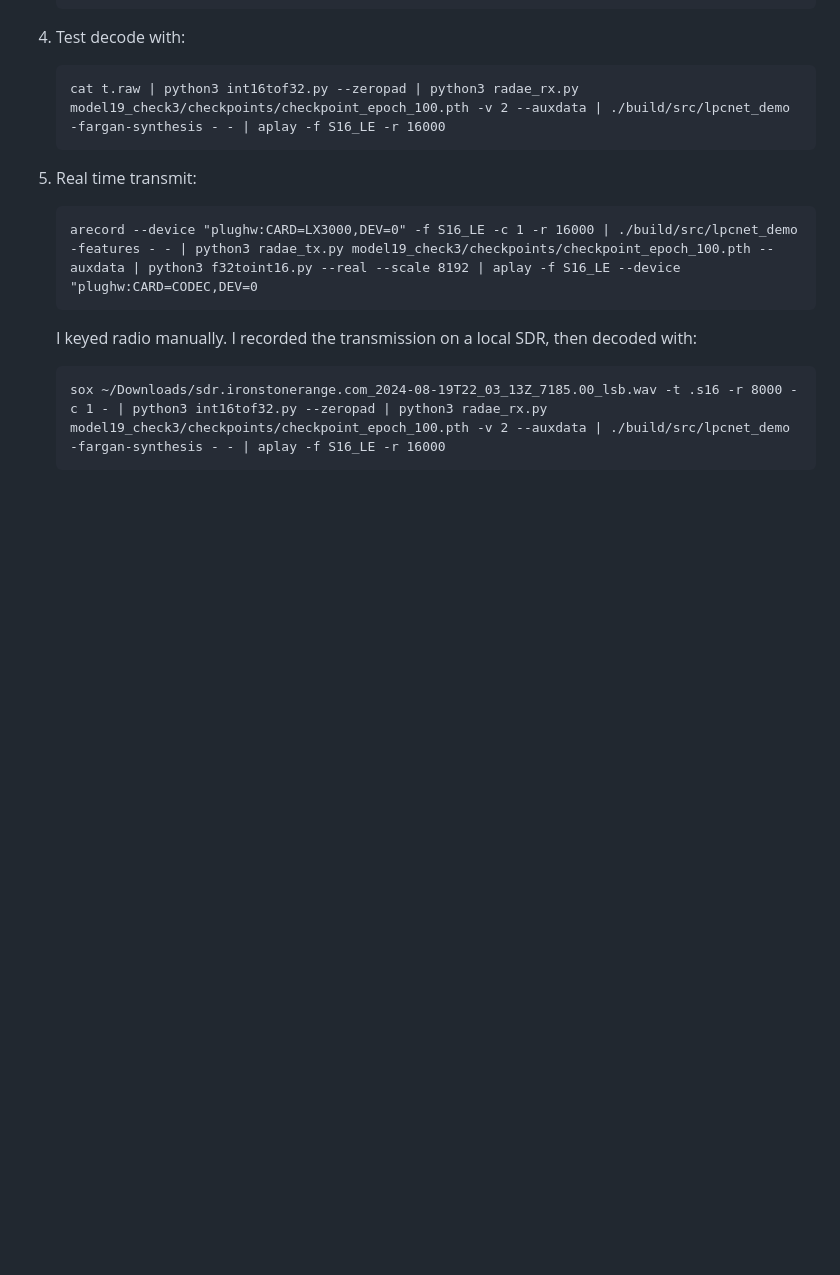
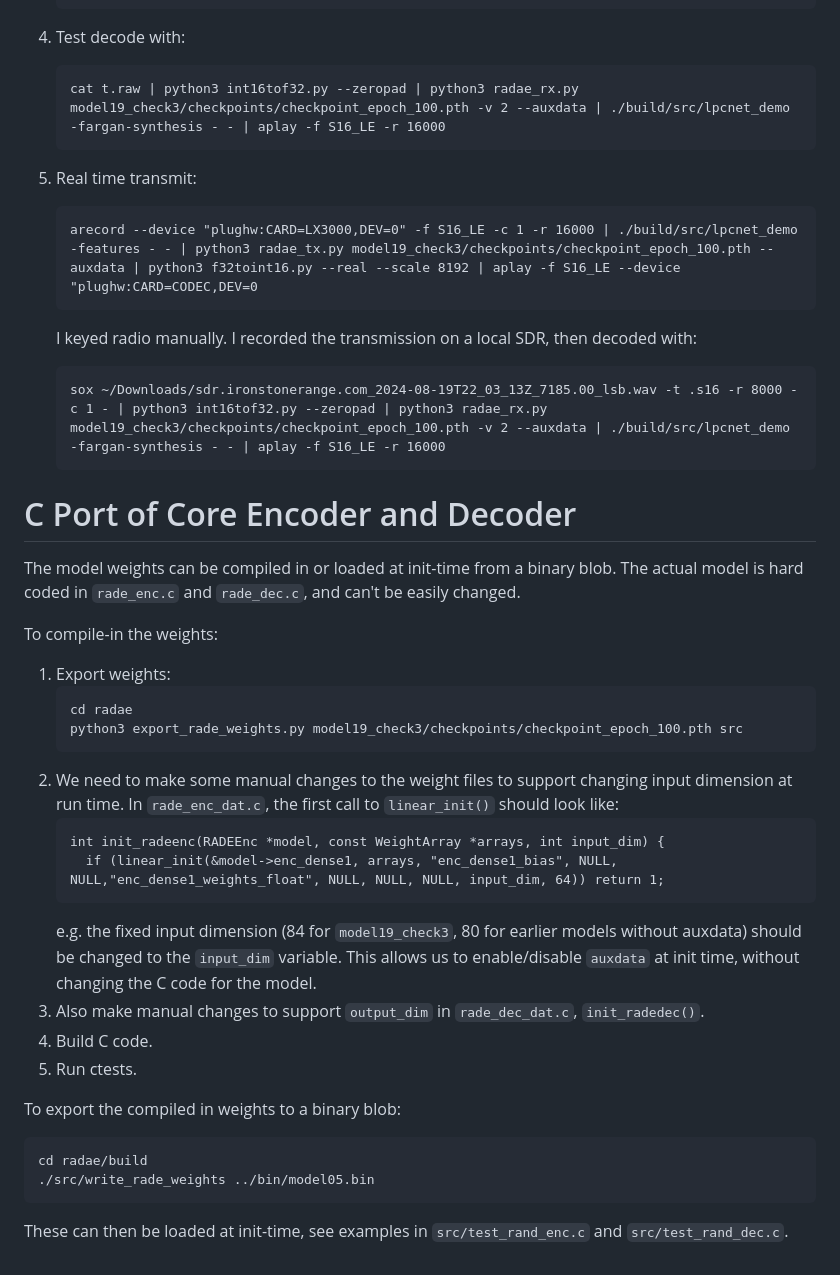
Before and after one commit to drowe67/radae, a Markdown page: README.md, the part around the change. Rendered like a GitHub page; blank space fills up the shorter version.

Commit message:
README.md notes on C port of core enc/dec

````diff
--- a/README.md
+++ b/README.md
@@ -572,3 +572,29 @@ Work in progress notes, needs a clean up once this settles down.
    ```
    sox ~/Downloads/sdr.ironstonerange.com_2024-08-19T22_03_13Z_7185.00_lsb.wav -t .s16 -r 8000 -c 1 - | python3 int16tof32.py --zeropad | python3 radae_rx.py model19_check3/checkpoints/checkpoint_epoch_100.pth -v 2 --auxdata | ./build/src/lpcnet_demo -fargan-synthesis - - | aplay -f S16_LE -r 16000
    ```
+# C Port of Core Encoder and Decoder
+
+The model weights can be compiled in or loaded at init-time from a binary blob.  The actual model is hard coded in `rade_enc.c` and `rade_dec.c`, and can't be easily changed.
+
+To compile-in the weights:
+1. Export weights:
+   ```
+   cd radae
+   python3 export_rade_weights.py model19_check3/checkpoints/checkpoint_epoch_100.pth src
+   ```
+1. We need to make some manual changes to the weight files to support changing input dimension at run time.  In `rade_enc_dat.c`, the first call to `linear_init()` should look like:
+   ```
+   int init_radeenc(RADEEnc *model, const WeightArray *arrays, int input_dim) {
+     if (linear_init(&model->enc_dense1, arrays, "enc_dense1_bias", NULL, NULL,"enc_dense1_weights_float", NULL, NULL, NULL, input_dim, 64)) return 1;
+   ```
+   e.g. the fixed input dimension (84 for `model19_check3`, 80 for earlier models without auxdata) should be changed to the `input_dim` variable. This allows us to enable/disable `auxdata` at init time, without changing the C code for the model.
+1. Also make manual changes to support `output_dim` in `rade_dec_dat.c`, `init_radedec()`.
+3. Build C code.
+4. Run ctests.
+
+To export the compiled in weights to a binary blob:
+```
+cd radae/build
+./src/write_rade_weights ../bin/model05.bin
+```
+These can then be loaded at init-time, see examples in `src/test_rand_enc.c` and `src/test_rand_dec.c`.
````
